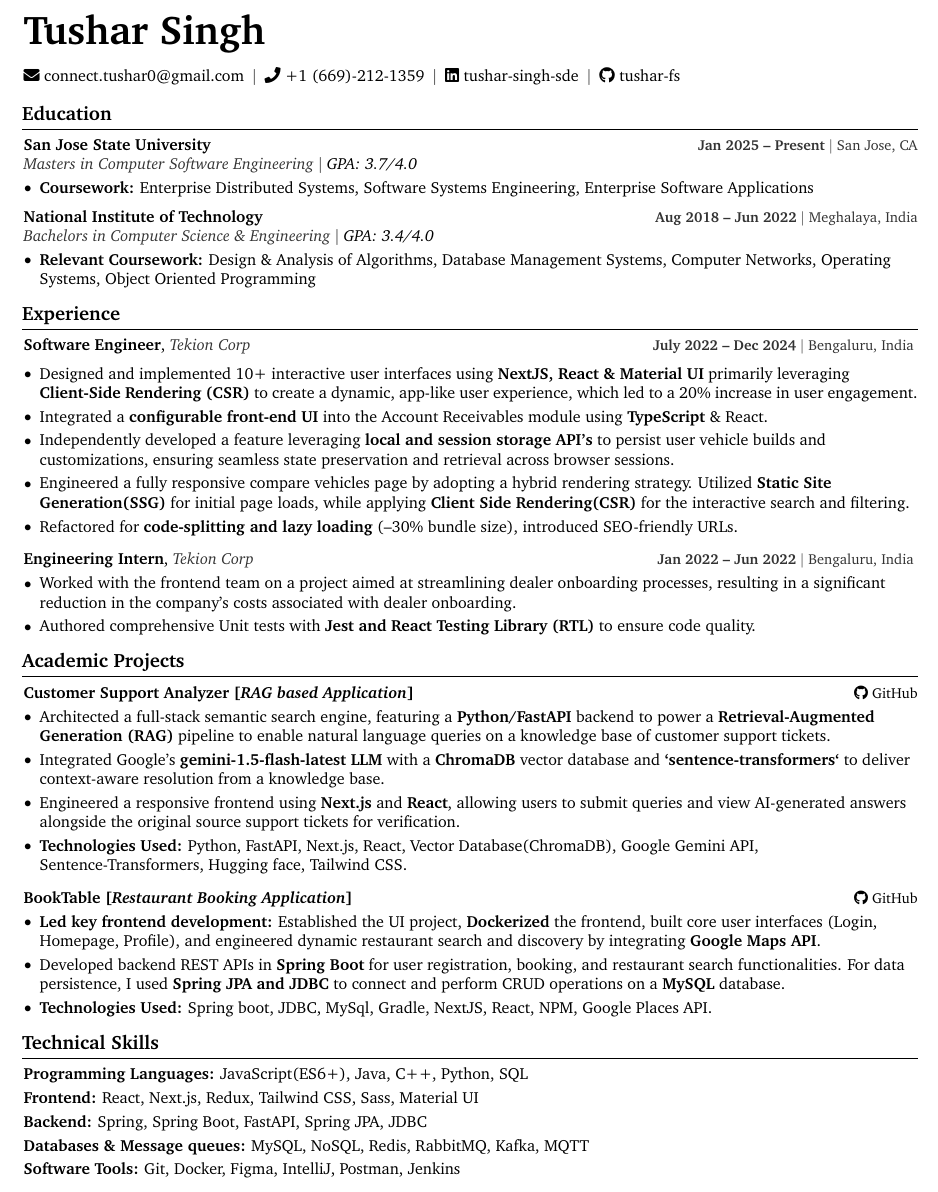
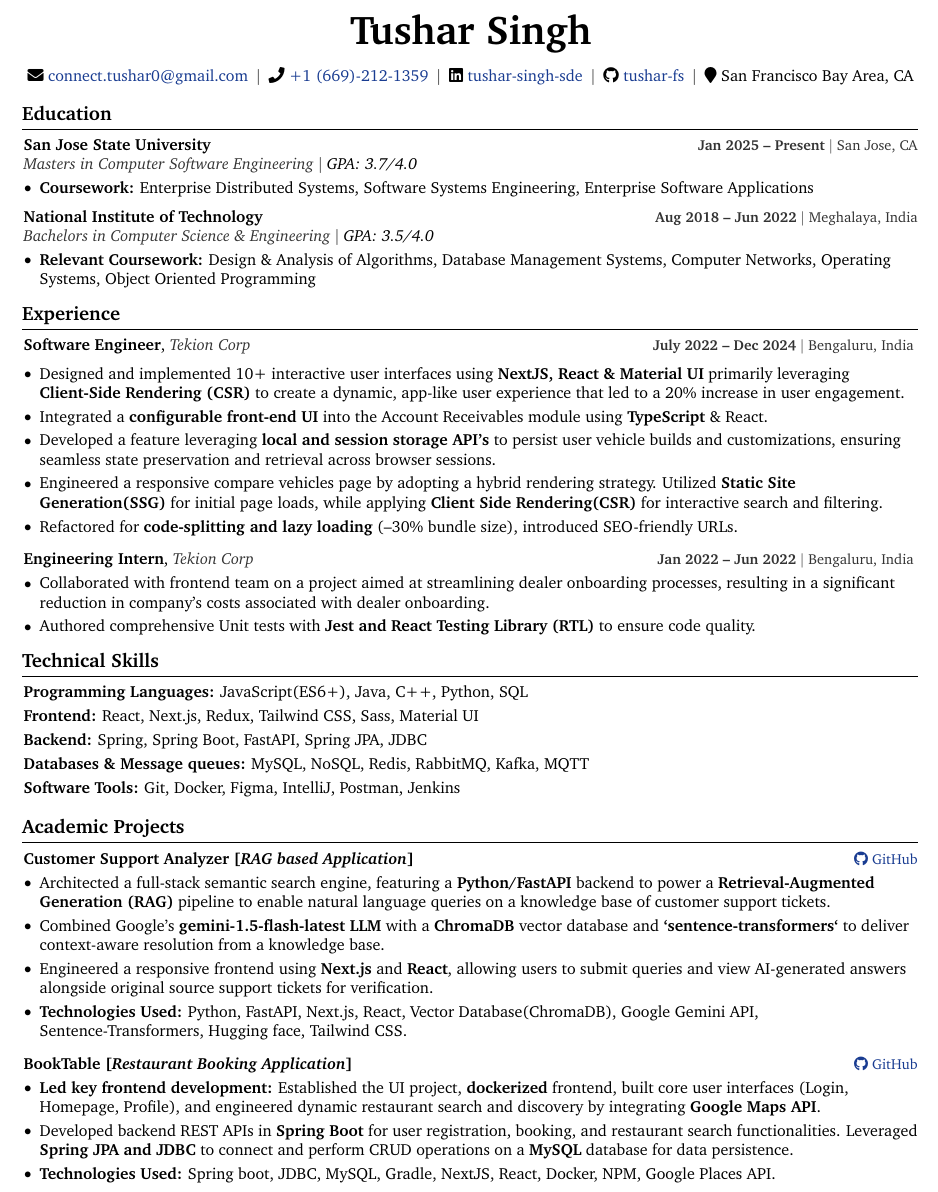
Before and after one commit to tushar-fs/resume-latex, a LaTeX CV (resume.tex): part of the page, cut so that both start at the same text. Compiled offline with pdfLaTeX.

Commit message:
added few modifications

```diff
--- a/resume.tex
+++ b/resume.tex
@@ -15,7 +15,7 @@
 \usepackage{tabularx}       % For tables with fixed width columns
 \usepackage{array}          % Required by tabularx
 \usepackage[dvipsnames]{xcolor}  % For colors
-\definecolor{primaryColor}{RGB}{0, 0, 0}  % Define primary color (change RGB values to customize)
+\definecolor{primaryColor}{RGB}{25, 60, 145}  % Dark Blue
 \usepackage{enumitem}       % For customizing lists and bullet points
 \usepackage{fontawesome5}   % For icons (email, phone, LinkedIn, GitHub)
 \usepackage{amsmath}        % For mathematical symbols
@@ -131,7 +131,7 @@
 }
 
 \newenvironment{header}{
-    \setlength{\topsep}{0pt}\par\kern\topsep\raggedright\linespread{1.5}
+    \setlength{\topsep}{0pt}\par\kern\topsep\centering\linespread{1.5}
 }{
     \par\kern\topsep
 }
@@ -174,6 +174,11 @@
         \kern 5.0 pt%
         % CHANGE: Replace with your GitHub profile
         \mbox{\faGithub\ \hrefWithoutArrow{https://github.com/tushar-fs}{tushar-fs}}%
+        \kern 5.0 pt%
+        \AND%
+        \kern 5.0 pt%
+        % Location
+        \mbox{\faMapMarker\ San Francisco Bay Area, CA}%
     \end{header}
 
     \vspace{5 pt - 0.1 cm}  % Adjust spacing between header and first section
@@ -197,7 +202,7 @@
 
         \noindent
         \textbf{National Institute of Technology} \hfill {\color{darkgray}\small{\textbf{Aug 2018 – Jun 2022} $|$ Meghalaya, India}} \\
-        {\color{darkgray}\textit{Bachelors in Computer Science \& Engineering}} $|$ \textit{GPA: 3.4/4.0}
+        {\color{darkgray}\textit{Bachelors in Computer Science \& Engineering}} $|$ \textit{GPA: 3.5/4.0}
         \begin{highlights}
             \item \textbf{Relevant Coursework:} Design \& Analysis of Algorithms, Database Management Systems, Computer Networks, Operating Systems, Object Oriented Programming
         \end{highlights}
@@ -217,10 +222,10 @@
         \vspace{0.20 cm}
         \begin{onecolentry}
             \begin{highlights}
-                \item Designed and implemented 10+ interactive user interfaces using \textbf{NextJS, React \& Material UI} primarily leveraging \textbf{Client-Side Rendering (CSR)} to create a dynamic, app-like user experience, which led to a 20\% increase in user engagement.
+                \item Designed and implemented 10+ interactive user interfaces using \textbf{NextJS, React \& Material UI} primarily leveraging \textbf{Client-Side Rendering (CSR)} to create a dynamic, app-like user experience that led to a 20\% increase in user engagement.
                 \item Integrated a \textbf{configurable front-end UI} into the Account Receivables module using \textbf{TypeScript} \& React.
-                \item Independently developed a feature leveraging \textbf{local and session storage API's} to persist user vehicle builds and customizations, ensuring seamless state preservation and retrieval across browser sessions.
-                \item Engineered a fully responsive compare vehicles page by adopting a hybrid rendering strategy. Utilized \textbf{Static Site Generation(SSG)} for initial page loads, while applying \textbf{Client Side Rendering(CSR)} for the interactive search and filtering.
+                \item  Developed a feature leveraging \textbf{local and session storage API's} to persist user vehicle builds and customizations, ensuring seamless state preservation and retrieval across browser sessions.
+                \item Engineered a responsive compare vehicles page by adopting a hybrid rendering strategy. Utilized \textbf{Static Site Generation(SSG)} for initial page loads, while applying \textbf{Client Side Rendering(CSR)} for interactive search and filtering.
                 \item Refactored for \textbf{code-splitting and lazy loading} (–30\% bundle size), introduced SEO-friendly URLs.
             \end{highlights}
         \end{onecolentry}
@@ -234,41 +239,10 @@
         \vspace{0.10 cm}
         \begin{onecolentry}
             \begin{highlights}
-                \item Worked with the frontend team on a project aimed at streamlining dealer onboarding processes, resulting in a significant reduction in the company's costs associated with dealer onboarding.
+                \item Collaborated with frontend team on a project aimed at streamlining dealer onboarding processes, resulting in a significant reduction in company's costs associated with dealer onboarding.
                 \item Authored comprehensive Unit tests with \textbf{Jest and React Testing Library (RTL)} to ensure code quality.
             \end{highlights}
         \end{onecolentry}
-
-
-
-    % ===== PROJECTS SECTION =====
-    % TO CUSTOMIZE: Replace with your projects
-    \section{Academic Projects}
-
-        % Format: Project Name [right-aligned: GitHub link]
-        % CHANGE: Replace with your projects
-        \noindent
-        \textbf{Customer Support Analyzer [\textit{RAG based Application}]} \hfill \href{https://github.com/tushar-fs/customer-support-analyzer}{\small \faGithub \space GitHub}
-
-        \begin{highlights}
-            \item Architected a full-stack semantic search engine, featuring a \textbf{Python/FastAPI} backend to power a \textbf{Retrieval-Augmented Generation (RAG)} pipeline to enable natural language queries on a knowledge base of customer support tickets.
-            \item Integrated Google's \textbf{gemini-1.5-flash-latest LLM} with a \textbf{ChromaDB} vector database and \textbf{`sentence-transformers`} to deliver context-aware resolution from a knowledge base.
-            \item Engineered a responsive frontend using \textbf{Next.js} and \textbf{React}, allowing users to submit queries and view AI-generated answers alongside the original source support tickets for verification.
-            \item \textbf{Technologies Used:} Python, FastAPI, Next.js, React, Vector Database(ChromaDB), Google Gemini API, Sentence-Transformers, Hugging face, Tailwind CSS.
-        \end{highlights}
-
-
-        \vspace{0.2 cm}
-
-        \noindent
-        \textbf{BookTable [\textit{Restaurant Booking Application}]} \hfill \href{https://github.com/gopinathsjsu/team-project-20201-synergy}{\small \faGithub \space GitHub}
-
-        \begin{highlights}
-            \item \textbf{Led key frontend development:} Established the UI project, \textbf{Dockerized} the frontend, built core user interfaces (Login, Homepage, Profile), and engineered dynamic restaurant search and discovery by integrating \textbf{Google Maps API}.
-            \item Developed backend REST APIs in \textbf{Spring Boot} for user registration, booking, and restaurant search functionalities. For data persistence, I used \textbf{Spring JPA and JDBC} to connect and perform CRUD operations on a \textbf{MySQL} database.
-            \item \textbf{Technologies Used:} Spring boot, JDBC, MySql, Gradle, NextJS, React, NPM, Google Places API.
-        \end{highlights}
-
 
 
 
@@ -307,6 +281,34 @@
         \end{onecolentry}
 
 
+    % ===== PROJECTS SECTION =====
+    % TO CUSTOMIZE: Replace with your projects
+    \section{Academic Projects}
+
+        % Format: Project Name [right-aligned: GitHub link]
+        % CHANGE: Replace with your projects
+        \noindent
+        \textbf{Customer Support Analyzer [\textit{RAG based Application}]} \hfill \href{https://github.com/tushar-fs/customer-support-analyzer}{\small \faGithub \space GitHub}
+
+        \begin{highlights}
+            \item Architected a full-stack semantic search engine, featuring a \textbf{Python/FastAPI} backend to power a \textbf{Retrieval-Augmented Generation (RAG)} pipeline to enable natural language queries on a knowledge base of customer support tickets.
+            \item Combined Google's \textbf{gemini-1.5-flash-latest LLM} with a \textbf{ChromaDB} vector database and \textbf{`sentence-transformers`} to deliver context-aware resolution from a knowledge base.
+            \item Engineered a responsive frontend using \textbf{Next.js} and \textbf{React}, allowing users to submit queries and view AI-generated answers alongside original source support tickets for verification.
+            \item \textbf{Technologies Used:} Python, FastAPI, Next.js, React, Vector Database(ChromaDB), Google Gemini API, Sentence-Transformers, Hugging face, Tailwind CSS.
+        \end{highlights}
+
+
+        \vspace{0.2 cm}
+
+        \noindent
+        \textbf{BookTable [\textit{Restaurant Booking Application}]} \hfill \href{https://github.com/gopinathsjsu/team-project-20201-synergy}{\small \faGithub \space GitHub}
+
+        \begin{highlights}
+            \item \textbf{Led key frontend development:} Established the UI project, \textbf{dockerized} frontend, built core user interfaces (Login, Homepage, Profile), and engineered dynamic restaurant search and discovery by integrating \textbf{Google Maps API}.
+            \item Developed backend REST APIs in \textbf{Spring Boot} for user registration, booking, and restaurant search functionalities. Leveraged \textbf{Spring JPA and JDBC} to connect and perform CRUD operations on a \textbf{MySQL} database for data persistence.
+            \item \textbf{Technologies Used:} Spring boot, JDBC, MySQL, Gradle, NextJS, React, Docker, NPM, Google Places API.
+        \end{highlights}
+
 
 
 \end{document}
```
Also changed, not shown: Resume.pdf.
